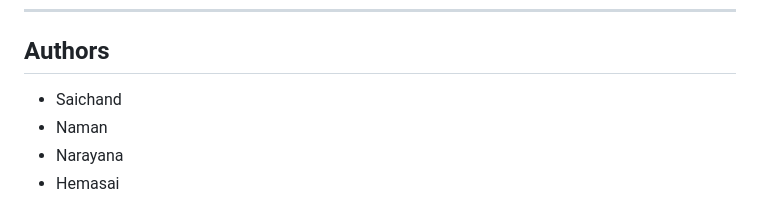
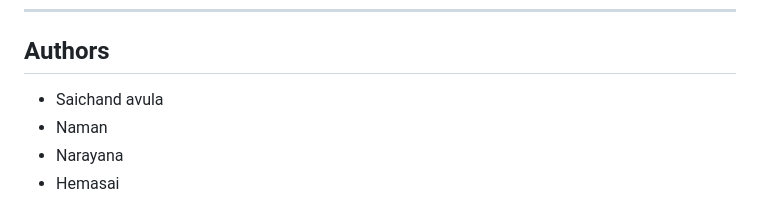
Before and after one commit to vsn20/FDFED, a Markdown page: readme.md, the part around the change. Rendered like a GitHub page.

```diff
--- a/readme.md
+++ b/readme.md
@@ -5,7 +5,7 @@ A comprehensive, multi-level management system designed to streamline the operat
 ---
 
 ## Authors
-- Saichand
+- Saichand  avula
 - Naman
 - Narayana
 - Hemasai
```
